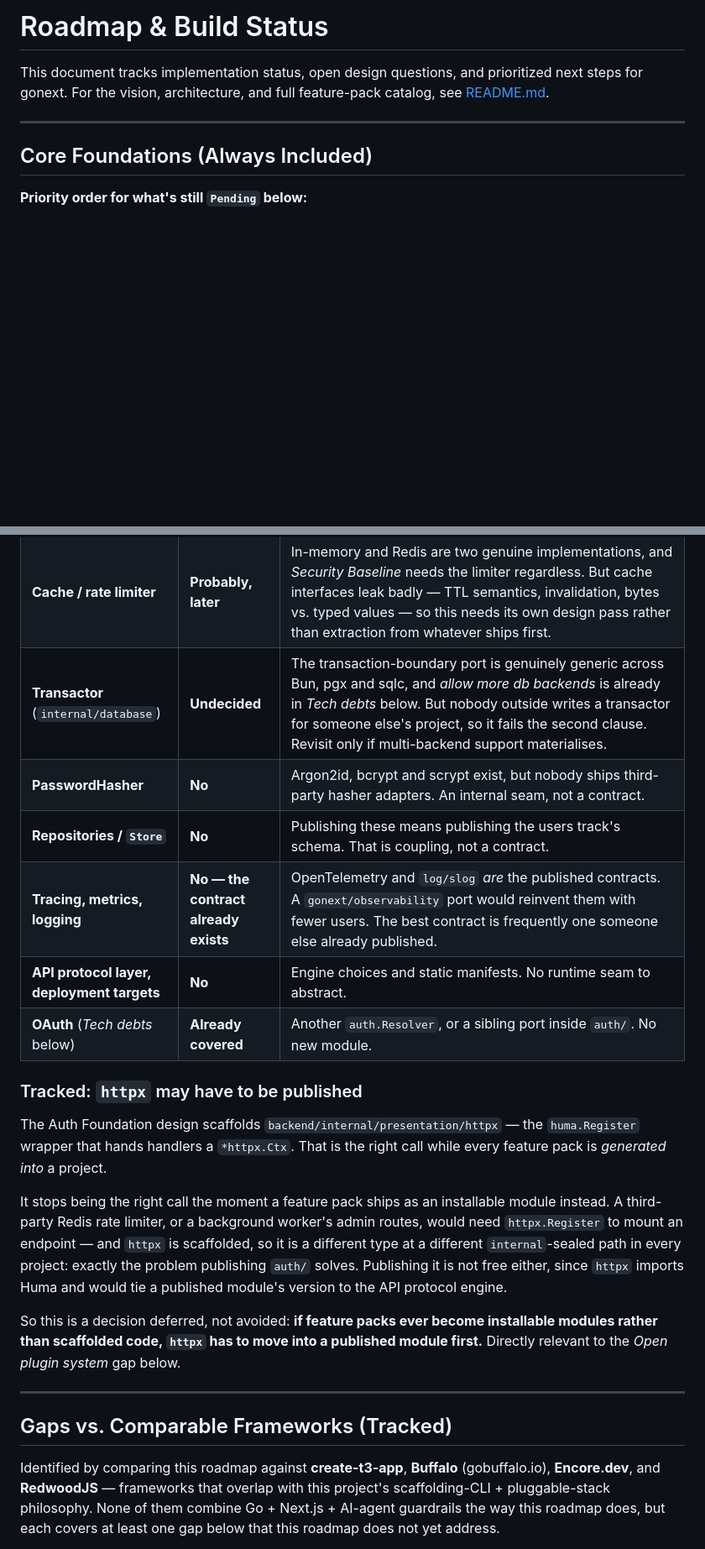
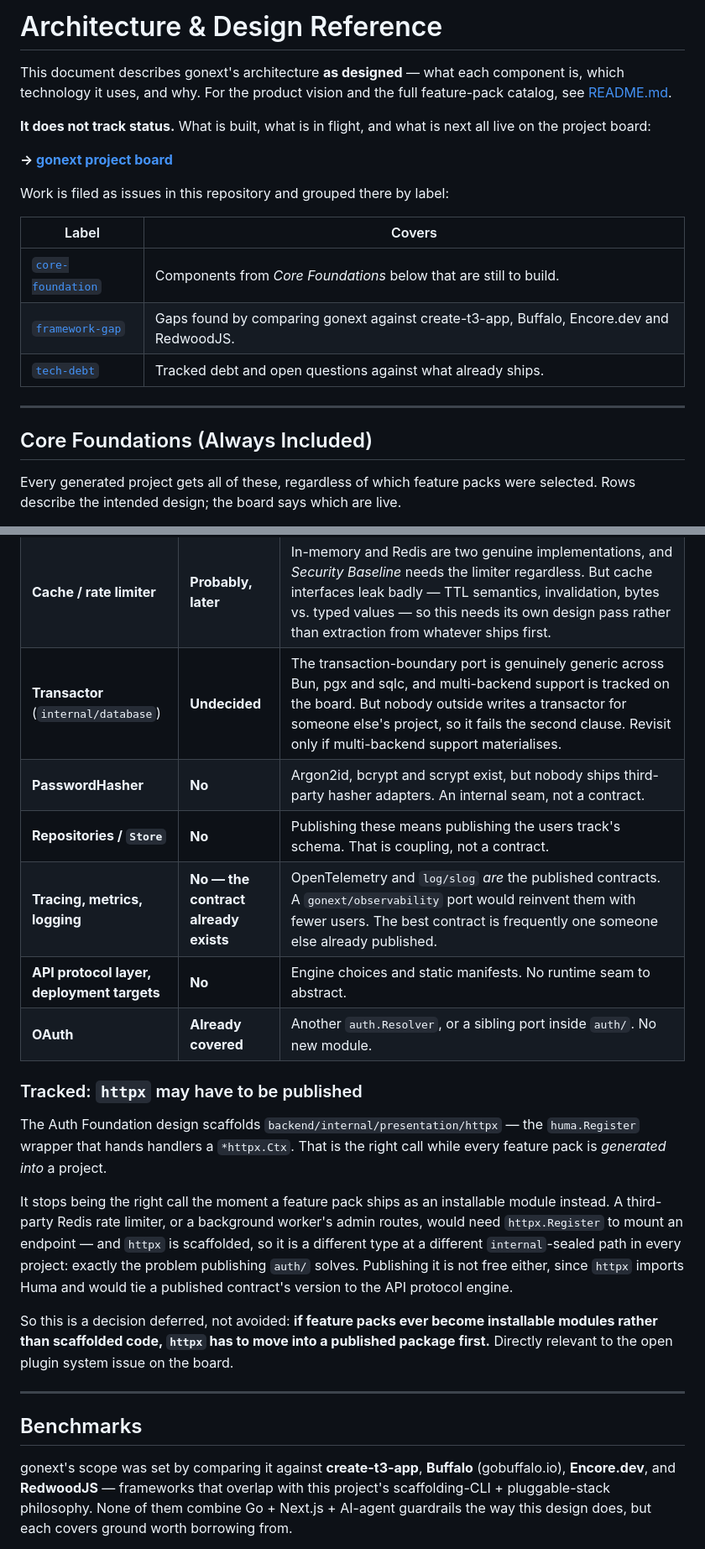
Before and after one commit to dennys-bd/gonext, a Markdown page: roadmap.md, 2 parts joined by grey strips. Shown at 84% size. GitHub-like rendering; blank space fills up the shorter version.

```diff
--- a/roadmap.md
+++ b/roadmap.md
@@ -1,10 +1,22 @@
-# Roadmap & Build Status
+# Architecture & Design Reference
 
-This document tracks implementation status, open design questions, and prioritized next steps for gonext. For the vision, architecture, and full feature-pack catalog, see [README.md](./README.md).
+This document describes gonext's architecture **as designed** — what each component is, which technology it uses, and why. For the product vision and the full feature-pack catalog, see [README.md](./README.md).
+
+**It does not track status.** What is built, what is in flight, and what is next all live on the project board:
+
+**→ [gonext project board](https://github.com/users/dennys-bd/projects/6)**
+
+Work is filed as issues in this repository and grouped there by label:
+
+| Label | Covers |
+|---|---|
+| [`core-foundation`](https://github.com/dennys-bd/gonext/issues?q=is%3Aissue+label%3Acore-foundation) | Components from *Core Foundations* below that are still to build. |
+| [`framework-gap`](https://github.com/dennys-bd/gonext/issues?q=is%3Aissue+label%3Aframework-gap) | Gaps found by comparing gonext against create-t3-app, Buffalo, Encore.dev and RedwoodJS. |
+| [`tech-debt`](https://github.com/dennys-bd/gonext/issues?q=is%3Aissue+label%3Atech-debt) | Tracked debt and open questions against what already ships. |
 
 ---
 
 ## Core Foundations (Always Included)
 
-**Priority order for what's still `Pending` below:**
+Every generated project gets all of these, regardless of which feature packs were selected. Rows describe the intended design; the board says which are live.
 
@@ -175,24 +179,24 @@ The first one, `auth/` (`github.com/dennys-bd/gonext/auth`), is **built** — se
 | **Blob storage** | **Publish** | `Put`/`Get`/`Delete`/`SignedURL` over S3, R2, GCS, Azure, MinIO or local disk. Well-understood shape, many real backends, low design risk. |
 | **Notifier** (email, later SMS) | **Publish — but reshape first** | Already exists as `users/domain.Notifier`, but its methods are `SendConfirmation`/`SendAccountExistsNotice` — the users track's vocabulary, not a mailer's. A published port must be a generic `Send(ctx, Message)`, with the users track owning its own templates on top. Resend, SMTP, Postmark and SES are all real implementations. Blocked on the Transactional Email pack. |
 | **Cache / rate limiter** | **Probably, later** | In-memory and Redis are two genuine implementations, and *Security Baseline* needs the limiter regardless. But cache interfaces leak badly — TTL semantics, invalidation, bytes vs. typed values — so this needs its own design pass rather than extraction from whatever ships first. |
-| **Transactor** (`internal/database`) | **Undecided** | The transaction-boundary port is genuinely generic across Bun, pgx and sqlc, and *allow more db backends* is already in *Tech debts* below. But nobody outside writes a transactor for someone else's project, so it fails the second clause. Revisit only if multi-backend support materialises. |
+| **Transactor** (`internal/database`) | **Undecided** | The transaction-boundary port is genuinely generic across Bun, pgx and sqlc, and multi-backend support is tracked on the board. But nobody outside writes a transactor for someone else's project, so it fails the second clause. Revisit only if multi-backend support materialises. |
 | **PasswordHasher** | **No** | Argon2id, bcrypt and scrypt exist, but nobody ships third-party hasher adapters. An internal seam, not a contract. |
 | **Repositories / `Store`** | **No** | Publishing these means publishing the users track's schema. That is coupling, not a contract. |
 | **Tracing, metrics, logging** | **No — the contract already exists** | OpenTelemetry and `log/slog` *are* the published contracts. A `gonext/observability` port would reinvent them with fewer users. The best contract is frequently one someone else already published. |
 | **API protocol layer, deployment targets** | **No** | Engine choices and static manifests. No runtime seam to abstract. |
-| **OAuth** (*Tech debts* below) | **Already covered** | Another `auth.Resolver`, or a sibling port inside `auth/`. No new module. |
+| **OAuth** | **Already covered** | Another `auth.Resolver`, or a sibling port inside `auth/`. No new module. |
 
 ### Tracked: `httpx` may have to be published
 
 The Auth Foundation design scaffolds `backend/internal/presentation/httpx` — the `huma.Register` wrapper that hands handlers a `*httpx.Ctx`. That is the right call while every feature pack is *generated into* a project.
 
-It stops being the right call the moment a feature pack ships as an installable module instead. A third-party Redis rate limiter, or a background worker's admin routes, would need `httpx.Register` to mount an endpoint — and `httpx` is scaffolded, so it is a different type at a different `internal`-sealed path in every project: exactly the problem publishing `auth/` solves. Publishing it is not free either, since `httpx` imports Huma and would tie a published module's version to the API protocol engine.
+It stops being the right call the moment a feature pack ships as an installable module instead. A third-party Redis rate limiter, or a background worker's admin routes, would need `httpx.Register` to mount an endpoint — and `httpx` is scaffolded, so it is a different type at a different `internal`-sealed path in every project: exactly the problem publishing `auth/` solves. Publishing it is not free either, since `httpx` imports Huma and would tie a published contract's version to the API protocol engine.
 
-So this is a decision deferred, not avoided: **if feature packs ever become installable modules rather than scaffolded code, `httpx` has to move into a published module first.** Directly relevant to the *Open plugin system* gap below.
+So this is a decision deferred, not avoided: **if feature packs ever become installable modules rather than scaffolded code, `httpx` has to move into a published package first.** Directly relevant to the open plugin system issue on the board.
 
 ---
 
-## Gaps vs. Comparable Frameworks (Tracked)
+## Benchmarks
 
-Identified by comparing this roadmap against **create-t3-app**, **Buffalo** (gobuffalo.io), **Encore.dev**, and **RedwoodJS** — frameworks that overlap with this project's scaffolding-CLI + pluggable-stack philosophy. None of them combine Go + Next.js + AI-agent guardrails the way this roadmap does, but each covers at least one gap below that this roadmap does not yet address.
+gonext's scope was set by comparing it against **create-t3-app**, **Buffalo** (gobuffalo.io), **Encore.dev**, and **RedwoodJS** — frameworks that overlap with this project's scaffolding-CLI + pluggable-stack philosophy. None of them combine Go + Next.js + AI-agent guardrails the way this design does, but each covers ground worth borrowing from.
 
```
Also changed, not shown: other parts of roadmap.md (+38 -76 lines), CLAUDE.md (+4 -3 lines), README.md (+3 -3 lines).
